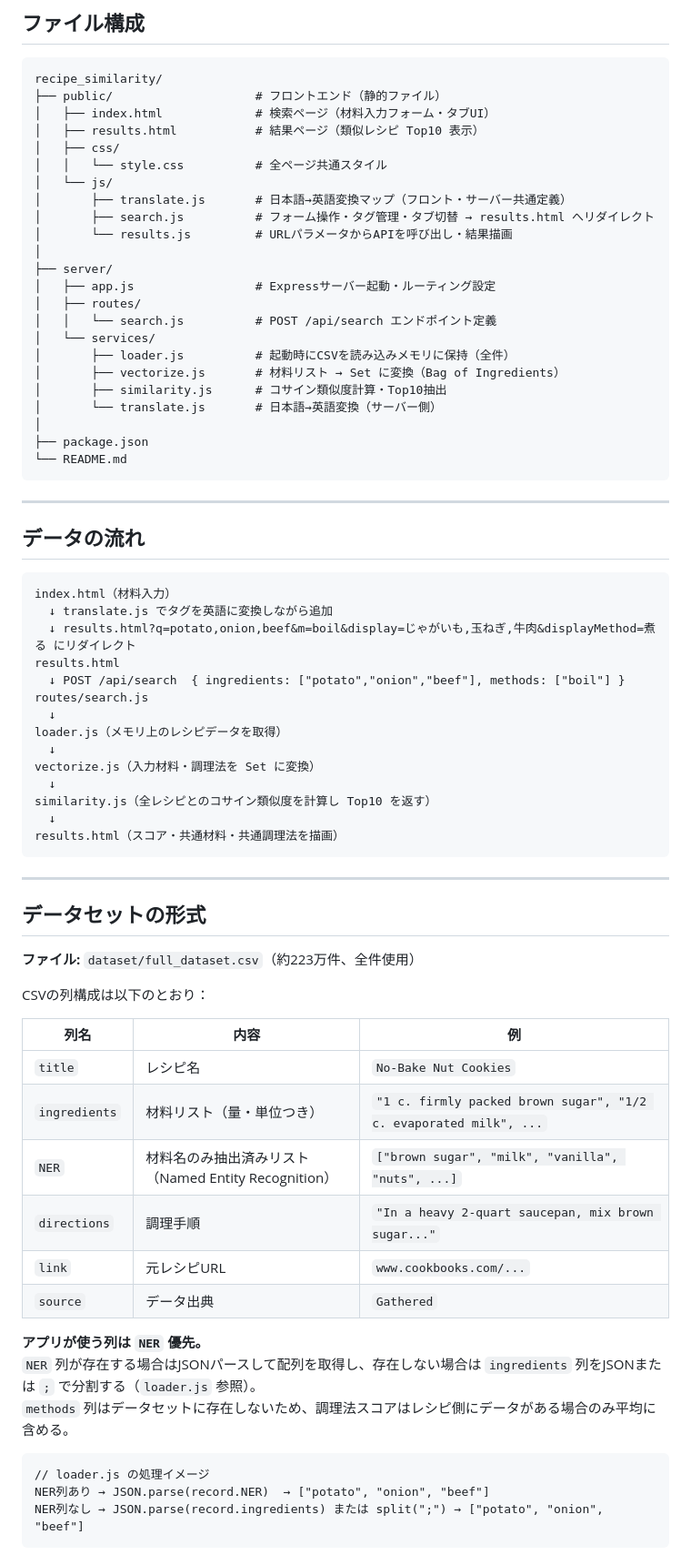
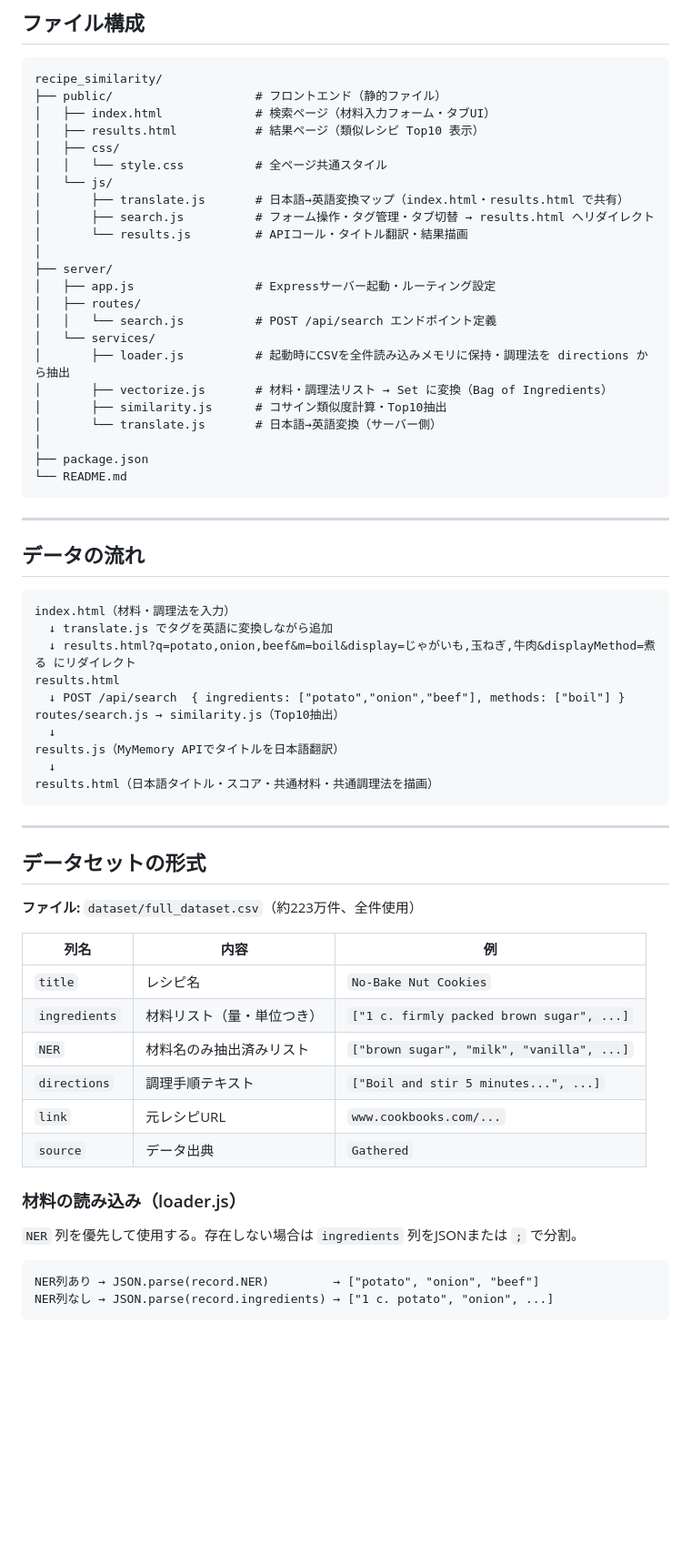
Before and after one commit to Hiroki-Shinozawa/data_and_mathmatics, a Markdown page: recipe_similarity/README.md, the part around one of its changes. Shown at 91% size. Drawn GitHub-style; blank space fills up the shorter version.

````diff
--- a/recipe_similarity/README.md
+++ b/recipe_similarity/README.md
@@ -14,17 +14,17 @@ recipe_similarity/
 │   ├── css/
 │   │   └── style.css          # 全ページ共通スタイル
 │   └── js/
-│       ├── translate.js       # 日本語→英語変換マップ（フロント・サーバー共通定義）
+│       ├── translate.js       # 日本語→英語変換マップ（index.html・results.html で共有）
 │       ├── search.js          # フォーム操作・タグ管理・タブ切替 → results.html へリダイレクト
-│       └── results.js         # URLパラメータからAPIを呼び出し・結果描画
+│       └── results.js         # APIコール・タイトル翻訳・結果描画
 │
 ├── server/
 │   ├── app.js                 # Expressサーバー起動・ルーティング設定
 │   ├── routes/
 │   │   └── search.js          # POST /api/search エンドポイント定義
 │   └── services/
-│       ├── loader.js          # 起動時にCSVを読み込みメモリに保持（全件）
-│       ├── vectorize.js       # 材料リスト → Set に変換（Bag of Ingredients）
+│       ├── loader.js          # 起動時にCSVを全件読み込みメモリに保持・調理法を directions から抽出
+│       ├── vectorize.js       # 材料・調理法リスト → Set に変換（Bag of Ingredients）
 │       ├── similarity.js      # コサイン類似度計算・Top10抽出
 │       └── translate.js       # 日本語→英語変換（サーバー側）
 │
@@ -37,20 +37,16 @@ recipe_similarity/
 ## データの流れ
 
 ```
-index.html（材料入力）
+index.html（材料・調理法を入力）
   ↓ translate.js でタグを英語に変換しながら追加
   ↓ results.html?q=potato,onion,beef&m=boil&display=じゃがいも,玉ねぎ,牛肉&displayMethod=煮る にリダイレクト
 results.html
   ↓ POST /api/search  { ingredients: ["potato","onion","beef"], methods: ["boil"] }
-routes/search.js
+routes/search.js → similarity.js（Top10抽出）
   ↓
-loader.js（メモリ上のレシピデータを取得）
+results.js（MyMemory APIでタイトルを日本語翻訳）
   ↓
-vectorize.js（入力材料・調理法を Set に変換）
-  ↓
-similarity.js（全レシピとのコサイン類似度を計算し Top10 を返す）
-  ↓
-results.html（スコア・共通材料・共通調理法を描画）
+results.html（日本語タイトル・スコア・共通材料・共通調理法を描画）
 ```
 
 ---
@@ -59,23 +55,20 @@ results.html（スコア・共通材料・共通調理法を描画）
 
 **ファイル:** `dataset/full_dataset.csv`（約223万件、全件使用）
 
-CSVの列構成は以下のとおり：
-
 | 列名 | 内容 | 例 |
 |------|------|----|
 | `title` | レシピ名 | `No-Bake Nut Cookies` |
-| `ingredients` | 材料リスト（量・単位つき） | `"1 c. firmly packed brown sugar", "1/2 c. evaporated milk", ...` |
-| `NER` | 材料名のみ抽出済みリスト（Named Entity Recognition） | `["brown sugar", "milk", "vanilla", "nuts", ...]` |
-| `directions` | 調理手順 | `"In a heavy 2-quart saucepan, mix brown sugar..."` |
+| `ingredients` | 材料リスト（量・単位つき） | `["1 c. firmly packed brown sugar", ...]` |
+| `NER` | 材料名のみ抽出済みリスト | `["brown sugar", "milk", "vanilla", ...]` |
+| `directions` | 調理手順テキスト | `["Boil and stir 5 minutes...", ...]` |
 | `link` | 元レシピURL | `www.cookbooks.com/...` |
 | `source` | データ出典 | `Gathered` |
 
-**アプリが使う列は `NER` 優先。**
-`NER` 列が存在する場合はJSONパースして配列を取得し、存在しない場合は `ingredients` 列をJSONまたは `;` で分割する（`loader.js` 参照）。
-`methods` 列はデータセットに存在しないため、調理法スコアはレシピ側にデータがある場合のみ平均に含める。
+### 材料の読み込み（loader.js）
+
+`NER` 列を優先して使用する。存在しない場合は `ingredients` 列をJSONまたは `;` で分割。
 
 ```
-// loader.js の処理イメージ
-NER列あり → JSON.parse(record.NER)  → ["potato", "onion", "beef"]
-NER列なし → JSON.parse(record.ingredients) または split(";") → ["potato", "onion", "beef"]
+NER列あり → JSON.parse(record.NER)         → ["potato", "onion", "beef"]
+NER列なし → JSON.parse(record.ingredients) → ["1 c. potato", "onion", ...]
 ```
````
Also changed, not shown: other parts of recipe_similarity/README.md (+53 -24 lines).
